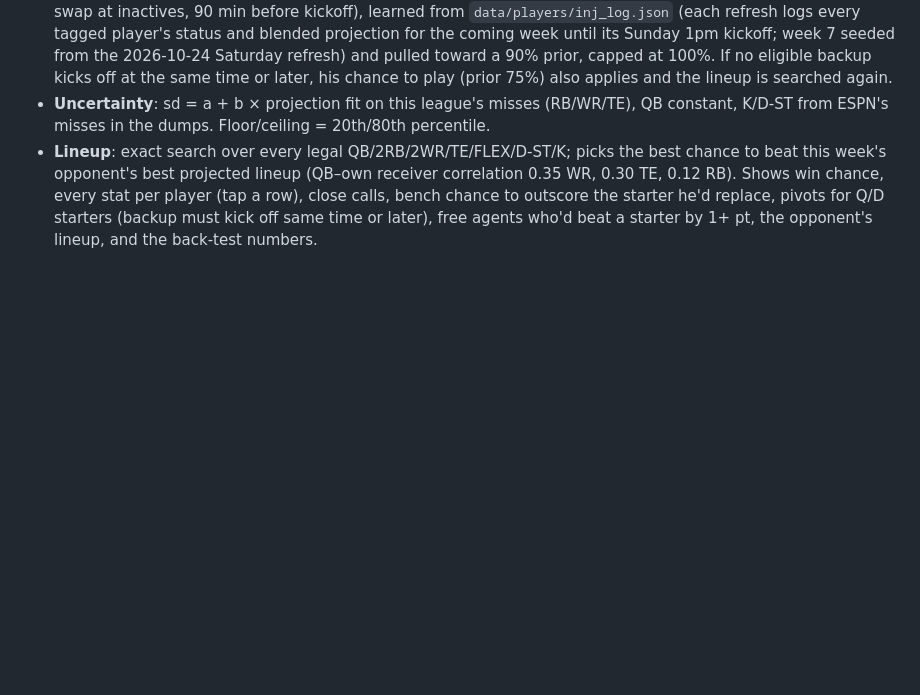
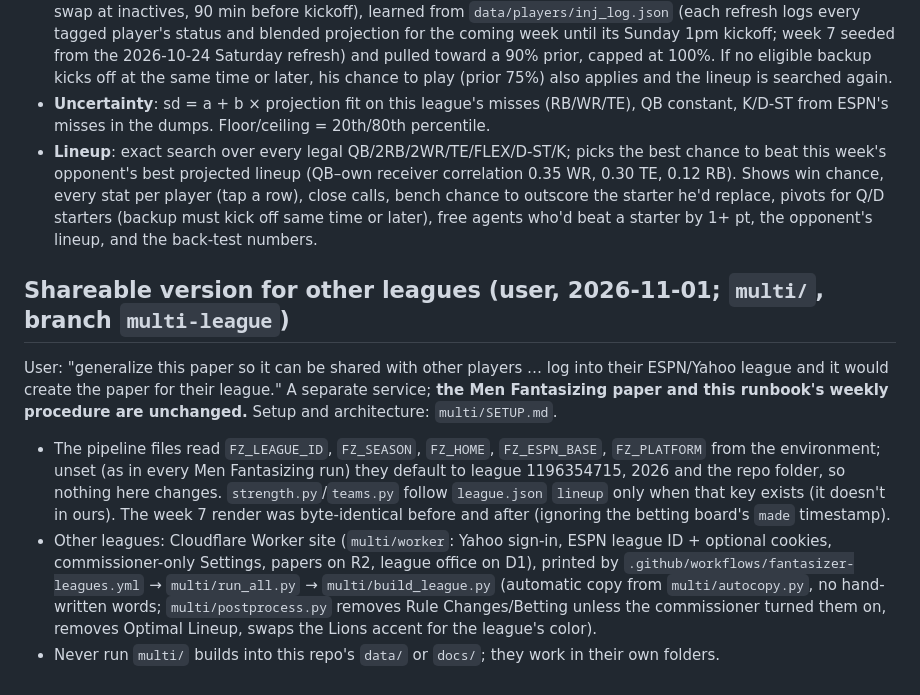
Before and after one commit to rcf4765/daily-fantasizer, a Markdown page: RUNBOOK.md, the part around the change. Drawn GitHub-style; blank space fills up the shorter version.

Commit message:
Setup guide for the shareable version; runbook note

```diff
--- a/RUNBOOK.md
+++ b/RUNBOOK.md
@@ -330,3 +330,10 @@ Third tab of Compare Players (`#ps-lineup`, `lineup.py`, built in `players.build
 - **Injuries**: out/IR/bye 0, doubtful 30%. Questionable = what questionable players score when they play (you can swap at inactives, 90 min before kickoff), learned from `data/players/inj_log.json` (each refresh logs every tagged player's status and blended projection for the coming week until its Sunday 1pm kickoff; week 7 seeded from the 2026-10-24 Saturday refresh) and pulled toward a 90% prior, capped at 100%. If no eligible backup kicks off at the same time or later, his chance to play (prior 75%) also applies and the lineup is searched again.
 - **Uncertainty**: sd = a + b × projection fit on this league's misses (RB/WR/TE), QB constant, K/D-ST from ESPN's misses in the dumps. Floor/ceiling = 20th/80th percentile.
 - **Lineup**: exact search over every legal QB/2RB/2WR/TE/FLEX/D-ST/K; picks the best chance to beat this week's opponent's best projected lineup (QB–own receiver correlation 0.35 WR, 0.30 TE, 0.12 RB). Shows win chance, every stat per player (tap a row), close calls, bench chance to outscore the starter he'd replace, pivots for Q/D starters (backup must kick off same time or later), free agents who'd beat a starter by 1+ pt, the opponent's lineup, and the back-test numbers.
+
+## Shareable version for other leagues (user, 2026-11-01; `multi/`, branch `multi-league`)
+
+User: "generalize this paper so it can be shared with other players … log into their ESPN/Yahoo league and it would create the paper for their league." A separate service; **the Men Fantasizing paper and this runbook's weekly procedure are unchanged.** Setup and architecture: `multi/SETUP.md`.
+- The pipeline files read `FZ_LEAGUE_ID`, `FZ_SEASON`, `FZ_HOME`, `FZ_ESPN_BASE`, `FZ_PLATFORM` from the environment; unset (as in every Men Fantasizing run) they default to league 1196354715, 2026 and the repo folder, so nothing here changes. `strength.py`/`teams.py` follow `league.json` `lineup` only when that key exists (it doesn't in ours). The week 7 render was byte-identical before and after (ignoring the betting board's `made` timestamp).
+- Other leagues: Cloudflare Worker site (`multi/worker`: Yahoo sign-in, ESPN league ID + optional cookies, commissioner-only Settings, papers on R2, league office on D1), printed by `.github/workflows/fantasizer-leagues.yml` → `multi/run_all.py` → `multi/build_league.py` (automatic copy from `multi/autocopy.py`, no hand-written words; `multi/postprocess.py` removes Rule Changes/Betting unless the commissioner turned them on, removes Optimal Lineup, swaps the Lions accent for the league's color).
+- Never run `multi/` builds into this repo's `data/` or `docs/`; they work in their own folders.
```
Also changed, not shown: multi/SETUP.md (added, +102 -0 lines).
